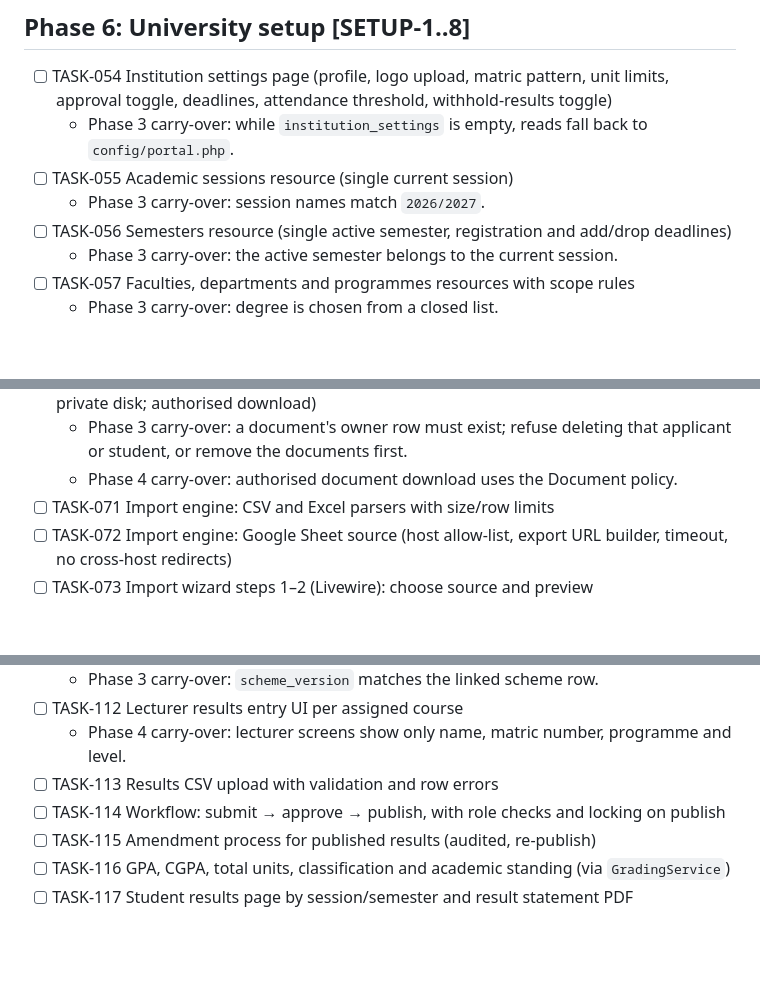
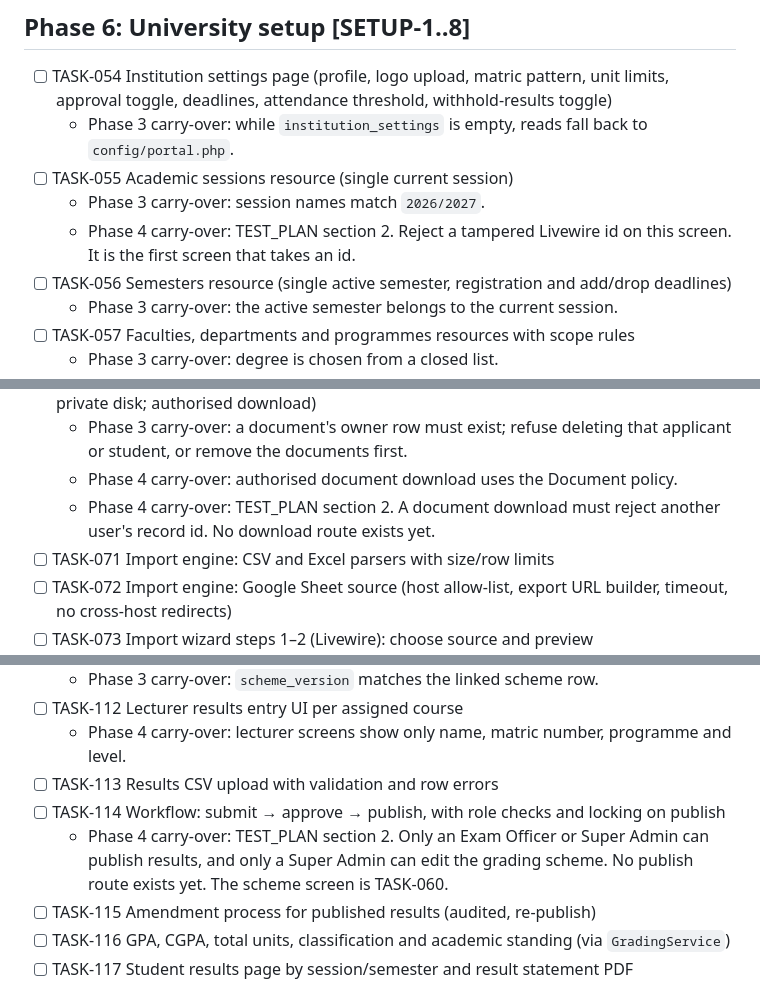
Before and after one commit to plexxypc/universityportalprototype, a Markdown page: TASKS.md, 3 parts joined by grey strips. Rendered like a GitHub page; blank space fills up the shorter version.

Commit message:
docs(tasks): record the auth checks that wait on later routes (TASK-045)
Co-authored-by: Cursor <cursoragent@cursor.com>

```diff
--- a/TASKS.md
+++ b/TASKS.md
@@ -102,6 +102,7 @@
   - Phase 3 carry-over: while `institution_settings` is empty, reads fall back to `config/portal.php`.
 - [ ] TASK-055 Academic sessions resource (single current session)
   - Phase 3 carry-over: session names match `2026/2027`.
+  - Phase 4 carry-over: TEST_PLAN section 2. Reject a tampered Livewire id on this screen. It is the first screen that takes an id.
 - [ ] TASK-056 Semesters resource (single active semester, registration and add/drop deadlines)
   - Phase 3 carry-over: the active semester belongs to the current session.
 - [ ] TASK-057 Faculties, departments and programmes resources with scope rules
@@ -129,6 +130,7 @@
 - [ ] TASK-070 Guardians form and secure document upload (type, size, filename checks; private disk; authorised download)
   - Phase 3 carry-over: a document's owner row must exist; refuse deleting that applicant or student, or remove the documents first.
   - Phase 4 carry-over: authorised document download uses the Document policy.
+  - Phase 4 carry-over: TEST_PLAN section 2. A document download must reject another user's record id. No download route exists yet.
 - [ ] TASK-071 Import engine: CSV and Excel parsers with size/row limits
 - [ ] TASK-072 Import engine: Google Sheet source (host allow-list, export URL builder, timeout, no cross-host redirects)
 - [ ] TASK-073 Import wizard steps 1–2 (Livewire): choose source and preview
@@ -201,6 +203,7 @@
   - Phase 4 carry-over: lecturer screens show only name, matric number, programme and level.
 - [ ] TASK-113 Results CSV upload with validation and row errors
 - [ ] TASK-114 Workflow: submit → approve → publish, with role checks and locking on publish
+  - Phase 4 carry-over: TEST_PLAN section 2. Only an Exam Officer or Super Admin can publish results, and only a Super Admin can edit the grading scheme. No publish route exists yet. The scheme screen is TASK-060.
 - [ ] TASK-115 Amendment process for published results (audited, re-publish)
 - [ ] TASK-116 GPA, CGPA, total units, classification and academic standing (via `GradingService`)
 - [ ] TASK-117 Student results page by session/semester and result statement PDF
```
Also changed, not shown: other parts of TASKS.md (+1 -0 lines).
